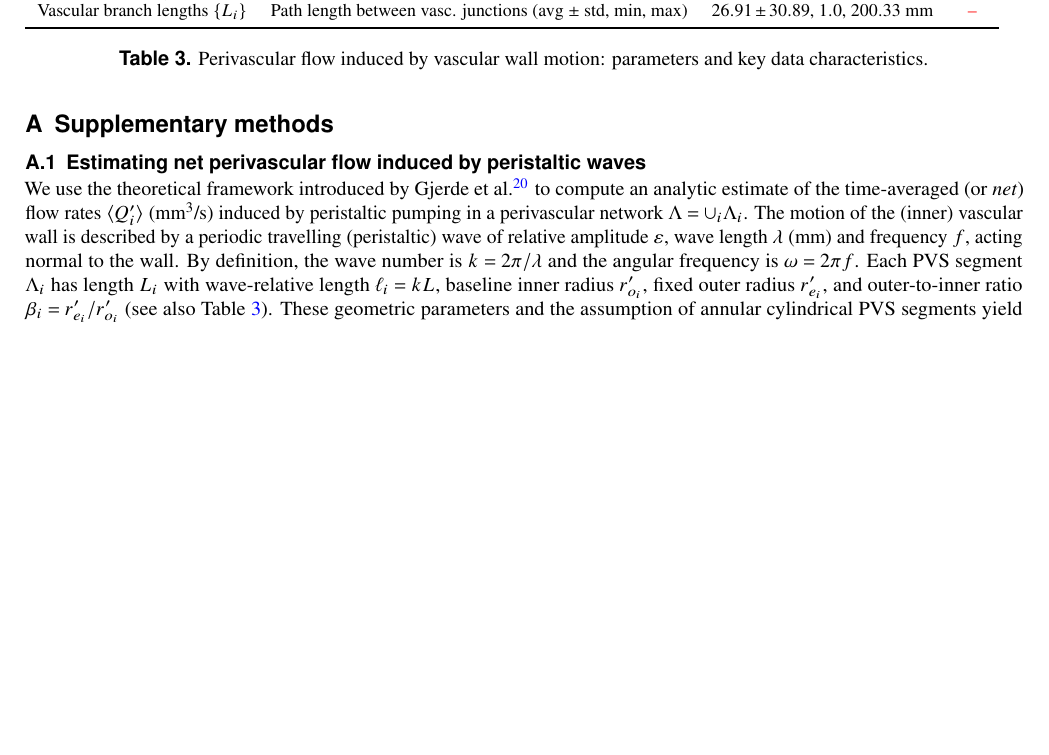
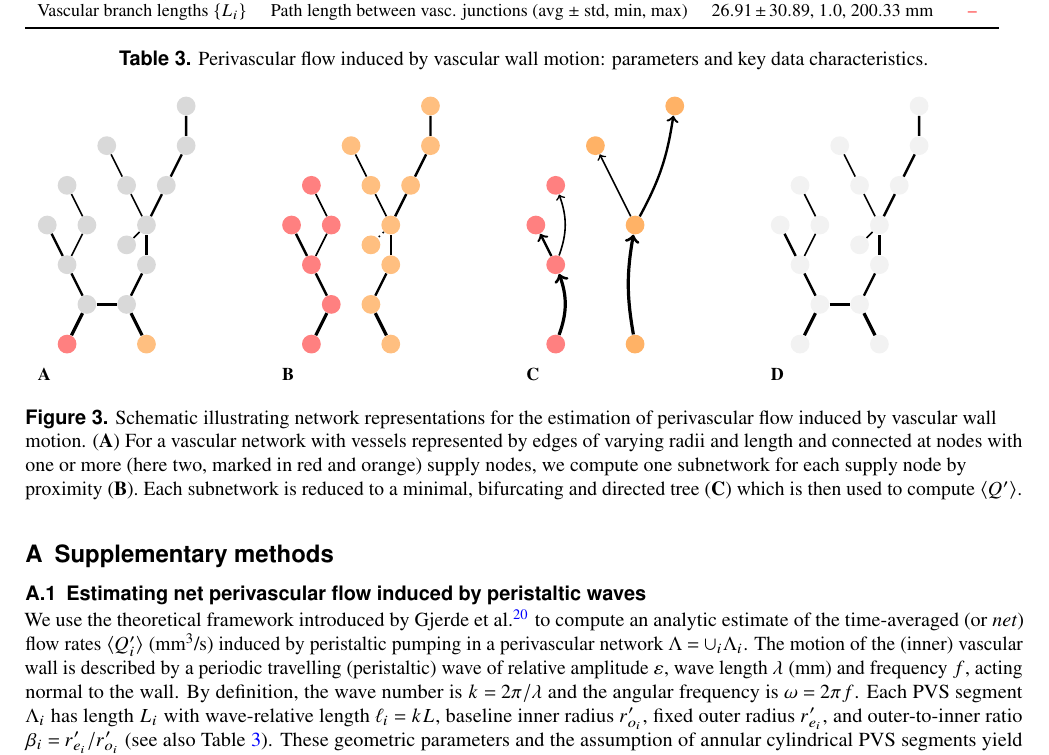
Before and after one commit to MariusCausemann/brain-PVS-SAS-transport, a LaTeX paper (paper/main.tex, which reads paper/tikz/fig_pvs_flow.tex): part of page 11 of 12 before the commit and part of page 11 of 13 after it, cut so that both start at the same text, the shorter picture padded with empty space. Compiled offline with pdfLaTeX.

Commit message:
Add illustration of algorithm for computing networks.

```diff
--- a/paper/main.tex
+++ b/paper/main.tex
@@ -4,13 +4,23 @@
 \usepackage{bm}
 \usepackage{caption}
 \usepackage{subcaption}
+% \captionsetup[subfigure]{justification=justified,singlelinecheck=false}
 \usepackage{tikz}
 \usepackage{newtxmath} % MER: Prettier math
 %\usepackage{natbib}
 \usepackage{cleveref} % MER: Allows \Cref (but use Section X.Y not Subsection X.Y)
 \usepackage{booktabs} % MER: Prettier tables
+
+\usepackage{graphicx}
+\usepackage{subcaption}
+\usepackage{tikz}
+
+\usetikzlibrary{quotes}
+\usetikzlibrary{arrows,decorations.pathmorphing,backgrounds,positioning,fit,petri}
+
 \graphicspath{{figures/}}
 
+\captionsetup[subfigure]{justification=justified,singlelinecheck=false}
 
 \title{In-silico molecular transport in the human intracranial space}
 
--- /dev/null
+++ b/paper/tikz/fig_pvs_flow.tex
@@ -0,0 +1,192 @@
+%% \documentclass{article}
+%% \usepackage{a4wide}
+%% \usepackage{graphicx}
+%% \usepackage{subcaption}
+%% \usepackage{tikz}
+
+%% \usetikzlibrary{quotes}
+%% \usetikzlibrary{arrows,decorations.pathmorphing,backgrounds,positioning,fit,petri}
+
+%% %\begin{document}
+%% \captionsetup[subfigure]{justification=justified,singlelinecheck=false}
+
+\tikzset{
+  vertex/.style={circle, fill=black!15, font=\tiny},
+  blank/.style={circle, fill=black!05, font=\tiny},
+}
+\begin{figure}
+\centering
+  \begin{subfigure}{0.24\textwidth}
+  \begin{tikzpicture}
+  [scale=0.7]
+  \node[vertex, fill=red!50] (n3) at (-1, 0) {};
+  \node[vertex, fill=orange!50] (n0) at (1, 0) {};
+  \node[vertex] (n2) at (-0.5, 1) {};
+  \node[vertex] (n1) at (0.5, 1) {};
+
+  \node[vertex] (n4) at (-1, 2) {};
+  \node[vertex] (n5) at (-1.5, 3) {};
+  \node[vertex] (n6) at (-0.5, 3) {};
+  \node[vertex] (n7) at (-1.0, 4) {};
+
+  \node[vertex] (n8) at (1.0, 2) {};
+  \node[vertex] (n9) at (1.0, 3) {};
+  \node[vertex] (n10) at (0.5, 4) {};
+  \node[vertex] (n11) at (1.5, 4) {};
+  \node[vertex] (n12) at (2.0, 5) {};
+  \node[vertex] (n13) at (0.5, 2.5) {};
+  \node[vertex] (n14) at (0, 5) {};
+  \node[vertex] (n15) at (2, 6) {};
+
+  \draw[ ultra thick ] (n3) -- (n2);% node[right]{$ \bf x$};
+  \draw[ ultra thick ] (n2) -- (n1);
+  \draw[ ultra thick ] (n0) -- (n1);
+
+  \draw[ very thick ] (n2) -- (n4);
+  \draw[ very thick ] (n4) -- (n5);
+  \draw[ thick ] (n4) -- (n6);
+  \draw[ thick ] (n6) -- (n7);
+
+  \draw[ very thick ] (n1) -- (n8);
+  \draw[ very thick ] (n8) -- (n9);
+
+  \draw[ thick ] (n9) -- (n10);
+  \draw[ thick ] (n10) -- (n14);
+
+  \draw[ thick] (n9) -- (n13);
+
+  \draw[ very thick ] (n9) -- (n11);
+  \draw[ very thick ] (n11) -- (n12);
+  \draw[ very thick ] (n12) -- (n15);
+
+\end{tikzpicture}
+\caption*{\bf A}
+  \end{subfigure}
+\begin{subfigure}{0.24\textwidth}
+\begin{tikzpicture}
+  [scale=0.7,
+  ]
+
+  \node[vertex,fill=red!50] (n3) at (-1, 0) {};
+  \node[vertex,fill=orange!50] (n0) at (1, 0) {};
+  \node[vertex,fill=red!50] (n2) at (-0.5, 1) {};
+  \node[vertex,fill=orange!50] (n1) at (0.5, 1) {};
+
+  \node[vertex,fill=red!50] (n4) at (-1, 2) {};
+  \node[vertex,fill=red!50] (n5) at (-1.5, 3) {};
+  \node[vertex,fill=red!50] (n6) at (-0.5, 3) {};
+  \node[vertex,fill=red!50] (n7) at (-1.0, 4) {};
+
+  \node[vertex,fill=orange!50] (n8) at (1.0, 2) {};
+  \node[vertex,fill=orange!50] (n9) at (1.0, 3) {};
+  \node[vertex,fill=orange!50] (n10) at (0.5, 4) {};
+  \node[vertex,fill=orange!50] (n11) at (1.5, 4) {};
+  \node[vertex,fill=orange!50] (n12) at (2.0, 5) {};
+  \node[vertex,fill=orange!50] (n13) at (0.5, 2.5) {};
+  \node[vertex,fill=orange!50] (n14) at (0, 5) {};
+  \node[vertex,fill=orange!50] (n15) at (2, 6) {};
+
+  \draw[ ultra thick ] (n3) -- (n2);% node[right]{$ \bf x$};
+
+  \draw[ ultra thick ] (n0) -- (n1);
+
+  \draw[ very thick ] (n2) -- (n4);
+  \draw[ very thick ] (n4) -- (n5);
+  \draw[ thick ] (n4) -- (n6);
+  \draw[ thick ] (n6) -- (n7);
+
+  \draw[ very thick ] (n1) -- (n8);
+  \draw[ very thick ] (n8) -- (n9);
+
+  \draw[ thick ] (n9) -- (n10);
+  \draw[ thick ] (n10) -- (n14);
+
+  \draw[ thick, dotted ] (n9) -- (n13);
+
+  \draw[ very thick ] (n9) -- (n11);
+  \draw[ very thick ] (n11) -- (n12);
+  \draw[ very thick ] (n12) -- (n15);
+\end{tikzpicture}
+\caption*{\bf B}
+\end{subfigure}
+  \begin{subfigure}{0.24\textwidth}
+\begin{tikzpicture}
+  [scale=0.7,
+  ]
+  \node[vertex,fill=red!50] (n3) at (-1, 0) {};
+  \node[vertex,fill=red!50] (n4) at (-1, 2) {};
+  \node[vertex,fill=red!50] (n5) at (-1.5, 3) {};
+  \node[vertex,fill=red!50] (n7) at (-1.0, 4) {};
+
+  \draw[->, ultra thick ] (n3) to  [bend right=20] (n4) ;
+  \draw[->, very thick ] (n4) -- (n5);
+  \draw[->, thick ] (n4) to [bend right=20] (n7);
+
+  \node[vertex,fill=orange!60] (n0) at (1, 0) {};
+  \node[vertex,fill=orange!60] (n9) at (1.0, 3) {};
+  \node[vertex,fill=orange!60] (n14) at (0, 5) {};
+  \node[vertex,fill=orange!60] (n15) at (2, 6) {};
+
+  \draw[->, ultra thick ] (n0) to [bend left=10] (n9);
+  \draw[->, thick ] (n9) -- (n14);
+  \draw[->, very thick ] (n9) to [bend right=10] (n15);
+\end{tikzpicture}
+\caption*{\bf C}
+  \end{subfigure}
+  \begin{subfigure}{0.24\textwidth}
+  \begin{tikzpicture}
+  [scale=0.7]
+  \node[blank] (n3) at (-1, 0) {};
+  \node[blank] (n0) at (1, 0) {};
+  \node[blank] (n2) at (-0.5, 1) {};
+  \node[blank] (n1) at (0.5, 1) {};
+
+  \node[blank] (n4) at (-1, 2) {};
+  \node[blank] (n5) at (-1.5, 3) {};
+  \node[blank] (n6) at (-0.5, 3) {};
+  \node[blank] (n7) at (-1.0, 4) {};
+
+  \node[blank] (n8) at (1.0, 2) {};
+  \node[blank] (n9) at (1.0, 3) {};
+  \node[blank] (n10) at (0.5, 4) {};
+  \node[blank] (n11) at (1.5, 4) {};
+  \node[blank] (n12) at (2.0, 5) {};
+  \node[blank] (n13) at (0.5, 2.5) {};
+  \node[blank] (n14) at (0, 5) {};
+  \node[blank] (n15) at (2, 6) {};
+
+  \draw[ ultra thick ] (n3) -- (n2);% node[right]{$ \bf x$};
+  \draw[ ultra thick ] (n2) -- (n1);
+  \draw[ ultra thick ] (n0) -- (n1);
+
+  \draw[ very thick ] (n2) -- (n4);
+  \draw[ very thick ] (n4) -- (n5);
+  \draw[ thick ] (n4) -- (n6);
+  \draw[ thick ] (n6) -- (n7);
+
+  \draw[ very thick ] (n1) -- (n8);
+  \draw[ very thick ] (n8) -- (n9);
+
+  \draw[ thick ] (n9) -- (n10);
+  \draw[ thick ] (n10) -- (n14);
+
+  \draw[ thick] (n9) -- (n13);
+
+  \draw[ very thick ] (n9) -- (n11);
+  \draw[ very thick ] (n11) -- (n12);
+  \draw[ very thick ] (n12) -- (n15);
+
+\end{tikzpicture}
+\caption*{\bf D}
+  \end{subfigure}
+  \caption{Schematic illustrating network representations for the
+    estimation of perivascular flow induced by vascular wall
+    motion. (\textbf{A}) For a vascular network with vessels
+    represented by edges of varying radii and length and connected at
+    nodes with one or more (here two, marked in red and orange) supply
+    nodes, we compute one subnetwork for each supply node by proximity
+    (\textbf{B}). Each subnetwork is reduced to a minimal, bifurcating
+    and directed tree (\textbf{C}) which is then used to compute
+    $\langle Q' \rangle$.}
+  \end{figure}
+%\end{document}
```
Also changed, not shown: paper/main.tex (13 more changed lines).
